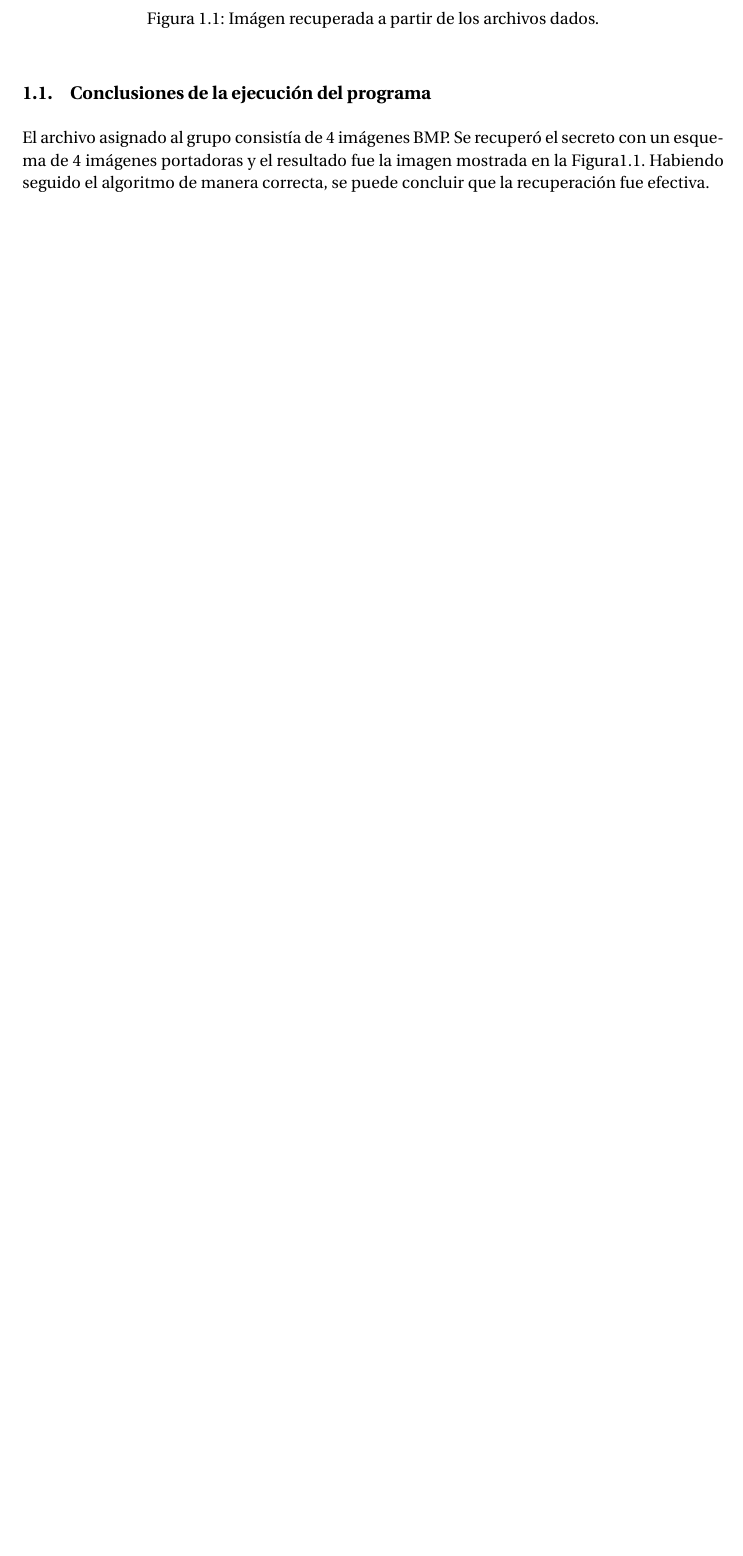
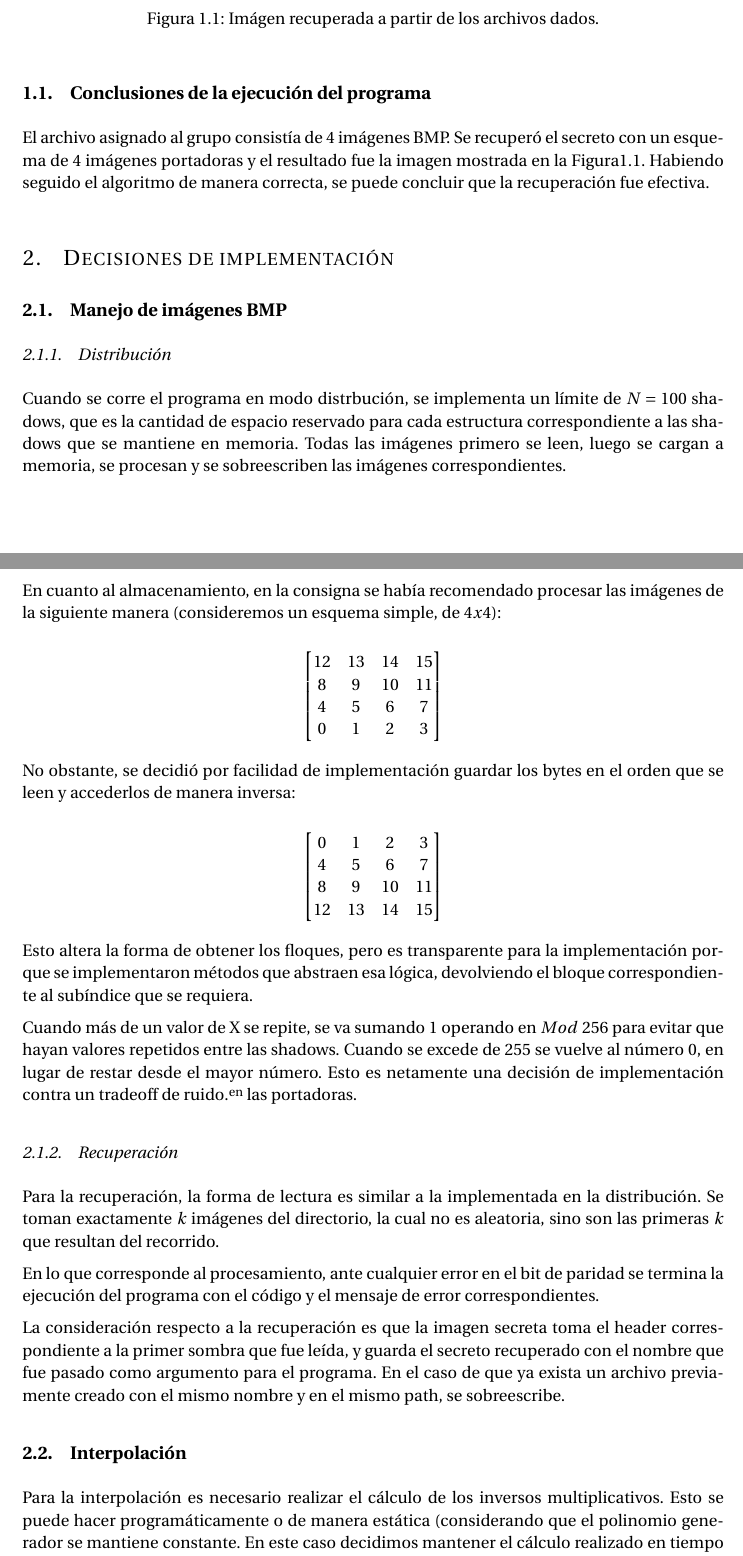
Before and after one commit to lboccardi/TPE-CRIPTO-2021C1, a LaTeX document (docs/main.tex): part of page 2 of 6 before the commit and two parts of pages 2 and 3 of 7 after it, the two joined at a grey line, cut so that both start at the same text, the shorter picture padded with empty space. Compiled offline with pdfLaTeX.

Commit message:
Added "Decisiones de Implementación" to Latex

```diff
--- a/docs/main.tex
+++ b/docs/main.tex
@@ -84,6 +84,62 @@
 \subsection{Conclusiones de la ejecución del programa}
 
 El archivo asignado al grupo consistía de 4 imágenes BMP. Se recuperó el secreto con un esquema de 4 imágenes portadoras y el resultado fue la imagen mostrada en la \figurename{\ref{secret_image}}. Habiendo seguido el algoritmo de manera correcta, se puede concluir que la recuperación fue efectiva.
+
+%----------------------------------------------------------------------------------------
+%	TEXT EXAMPLE
+%----------------------------------------------------------------------------------------
+
+\section{Decisiones de implementación}
+
+\subsection{Manejo de imágenes BMP}
+
+\subsubsection{Distribución}
+
+Cuando se corre el programa en modo distrbución, se implementa un límite de $N = 100$ shadows, que es la cantidad de espacio reservado para cada estructura correspondiente a las shadows que se mantiene en memoria. Todas las imágenes primero se leen, luego se cargan a memoria, se procesan y se sobreescriben las imágenes correspondientes.
+
+En cuanto al almacenamiento, en la consigna se había recomendado procesar las imágenes de la siguiente manera (consideremos un esquema simple, de $4x4$):
+
+$$
+\begin{bmatrix}
+12 & 13 & 14 & 15 \\
+8 & 9 & 10 & 11 \\
+4 & 5 & 6 & 7 \\
+0 & 1 & 2 & 3
+\end{bmatrix}
+$$
+
+No obstante, se decidió por facilidad de implementación guardar los bytes en el orden que se leen y accederlos de manera inversa:
+
+$$
+\begin{bmatrix}
+0 & 1 & 2 & 3 \\
+4 & 5 & 6 & 7 \\
+8 & 9 & 10 & 11 \\
+12 & 13 & 14 & 15
+\end{bmatrix}
+$$
+
+Esto altera la forma de obtener los floques, pero es transparente para la implementación porque se implementaron métodos que abstraen esa lógica, devolviendo el bloque correspondiente al subíndice que se requiera.
+
+Cuando más de un valor de X se repite, se va sumando 1 operando en $Mod$ $256$ para evitar que hayan valores repetidos entre las shadows. Cuando se excede de 255 se vuelve al número 0, en lugar de restar desde el mayor número. Esto es netamente una decisión de implementación contra un tradeoff de "ruido" en las portadoras.
+
+\subsubsection{Recuperación}
+
+Para la recuperación, la forma de lectura es similar a la implementada en la distribución. Se toman exactamente $k$ imágenes del directorio, la cual no es aleatoria, sino son las primeras $k$ que resultan del recorrido.
+
+En lo que corresponde al procesamiento, ante cualquier error en el bit de paridad se termina la ejecución del programa con el código y el mensaje de error correspondientes.
+
+La consideración respecto a la recuperación es que la imagen secreta toma el header correspondiente a la primer sombra que fue leída, y guarda el secreto recuperado con el nombre que fue pasado como argumento para el programa. En el caso de que ya exista un archivo previamente creado con el mismo nombre y en el mismo path, se sobreescribe.
+
+\subsection{Interpolación}
+
+Para la interpolación es necesario realizar el cálculo de los inversos multiplicativos. Esto se puede hacer programáticamente o de manera estática (considerando que el polinomio generador se mantiene constante. En este caso decidimos mantener el cálculo realizado en tiempo de ejecución. Se asignó un valor para el inverso multiplicativo de 0, esto NO IMPLICA que dicho número posea un inverso multiplicativo. Es solo por comodidad en el acceso a los valores indexados en el array.
+
+\subsection{Información extraordinaria}
+
+Se añadió un parámetro de $--verbose$, su objetivo es brindar un poco más de información sobre lo realizado por el procesamiento. Es totalmente opcional y su uso fue netamente por motivos de análisis y verificación durante la etapa de resolución del problema.
+
+
 
 %----------------------------------------------------------------------------------------
 %	TEXT EXAMPLE
```
Also changed, not shown: docs/main.pdf.
